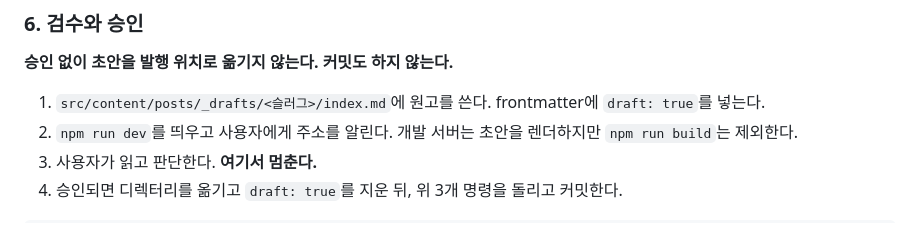
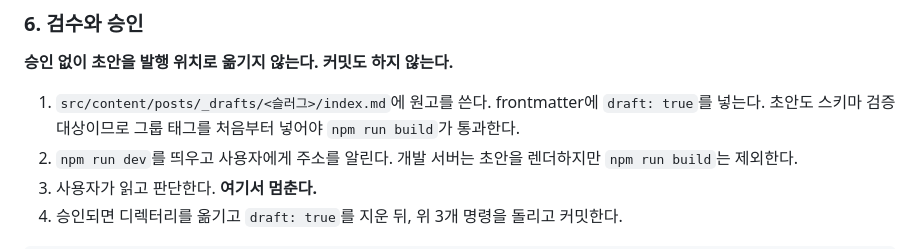
Before and after one commit to sGOM/sGom.github.io, a Markdown page: CLAUDE.md, the part around the change. Rendered like a GitHub page.

Commit message:
docs: 초안도 그룹 태그가 필요함을 명시

```diff
--- a/CLAUDE.md
+++ b/CLAUDE.md
@@ -86,6 +86,7 @@ npm run build   # 스키마 검증 + 검색 인덱스
 **승인 없이 초안을 발행 위치로 옮기지 않는다. 커밋도 하지 않는다.**
 
 1. `src/content/posts/_drafts/<슬러그>/index.md`에 원고를 쓴다. frontmatter에 `draft: true`를 넣는다.
+   초안도 스키마 검증 대상이므로 그룹 태그를 처음부터 넣어야 `npm run build`가 통과한다.
 2. `npm run dev`를 띄우고 사용자에게 주소를 알린다. 개발 서버는 초안을 렌더하지만 `npm run build`는 제외한다.
 3. 사용자가 읽고 판단한다. **여기서 멈춘다.**
 4. 승인되면 디렉터리를 옮기고 `draft: true`를 지운 뒤, 위 3개 명령을 돌리고 커밋한다.
```
